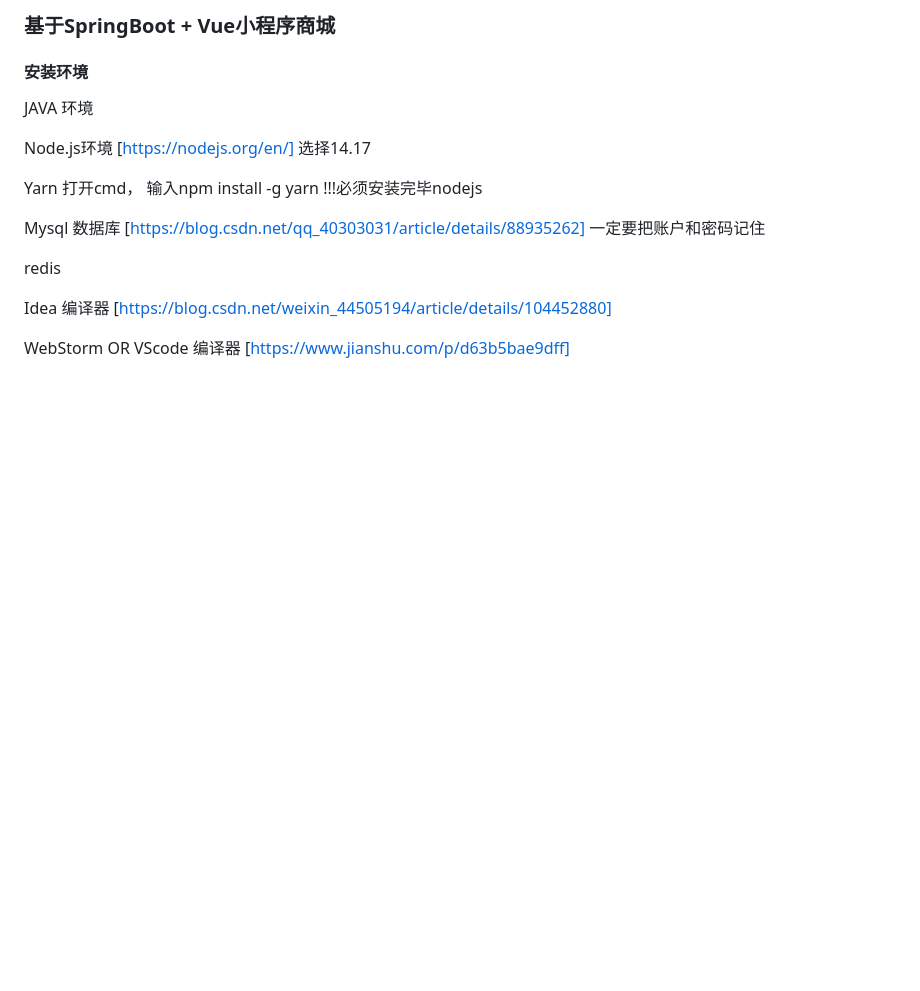
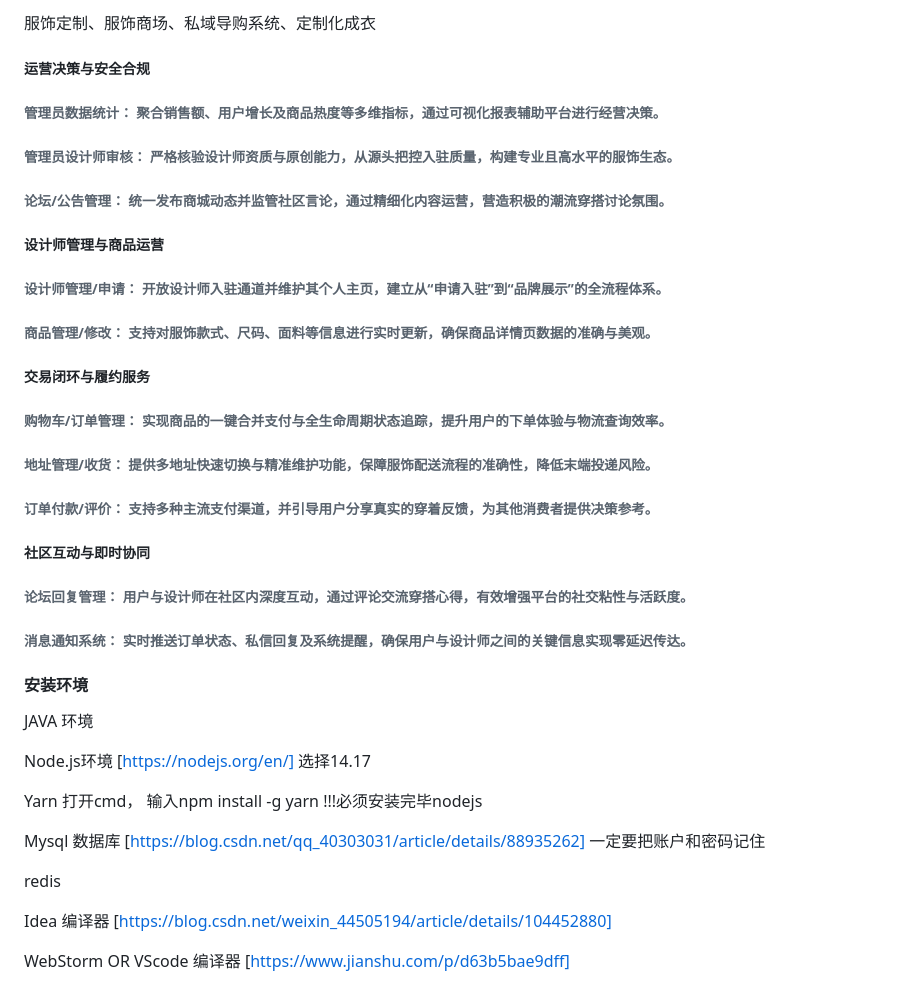
Before and after one commit to Fankekeke/clothes_cos, a Markdown page: README.md, the part around one of its changes. Rendered like a GitHub page; blank space fills up the shorter version.

```diff
--- a/README.md
+++ b/README.md
@@ -2,5 +2,29 @@
 
-### 基于SpringBoot + Vue小程序商城
+服饰定制、服饰商场、私域导购系统、定制化成衣
+
+##### 运营决策与安全合规
+###### 管理员数据统计： 聚合销售额、用户增长及商品热度等多维指标，通过可视化报表辅助平台进行经营决策。
+
+###### 管理员设计师审核： 严格核验设计师资质与原创能力，从源头把控入驻质量，构建专业且高水平的服饰生态。
+
+###### 论坛/公告管理： 统一发布商城动态并监管社区言论，通过精细化内容运营，营造积极的潮流穿搭讨论氛围。
+
+##### 设计师管理与商品运营
+###### 设计师管理/申请： 开放设计师入驻通道并维护其个人主页，建立从“申请入驻”到“品牌展示”的全流程体系。
+
+###### 商品管理/修改： 支持对服饰款式、尺码、面料等信息进行实时更新，确保商品详情页数据的准确与美观。
+
+##### 交易闭环与履约服务
+###### 购物车/订单管理： 实现商品的一键合并支付与全生命周期状态追踪，提升用户的下单体验与物流查询效率。
+
+###### 地址管理/收货： 提供多地址快速切换与精准维护功能，保障服饰配送流程的准确性，降低末端投递风险。
+
+###### 订单付款/评价： 支持多种主流支付渠道，并引导用户分享真实的穿着反馈，为其他消费者提供决策参考。
+
+##### 社区互动与即时协同
+###### 论坛回复管理： 用户与设计师在社区内深度互动，通过评论交流穿搭心得，有效增强平台的社交粘性与活跃度。
+
+###### 消息通知系统： 实时推送订单状态、私信回复及系统提醒，确保用户与设计师之间的关键信息实现零延迟传达。
 
 #### 安装环境
 
```
Also changed, not shown: other parts of README.md (+3 -1 lines).
